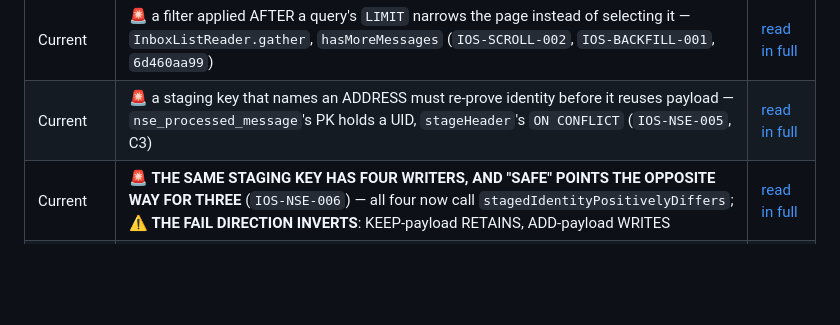
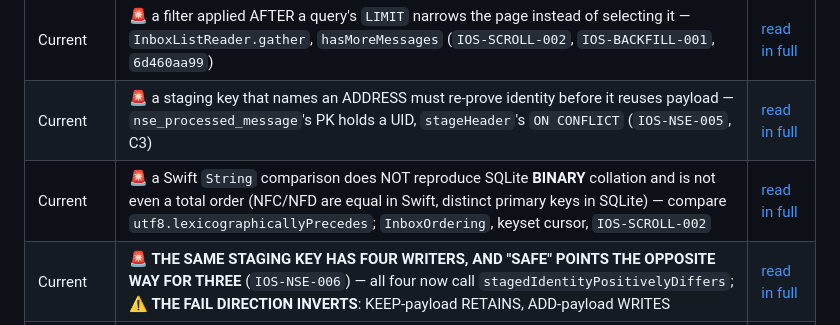
Before and after one commit to TabMail/tabmail-ios, a Markdown page: PROJECT_MEMORY.md, the part around the change. Rendered like a GitHub page; blank space fills up the shorter version.

Commit message:
Route the Swift-vs-SQLite collation invariant into the memory hierarchy
33b4d3cf6 fixed the inbox ordering key to compare UTF-8 bytes rather than
Swift `String`s, so the view model's arrangement matches the reader's SQL
`ORDER BY`. The reasoning lived only in code comments; this routes it so a
future reader hits it by search rather than by luck.

The invariant generalises past the inbox: ANY Swift-side ordering that must
agree with a SQLite `ORDER BY` over a TEXT column has this bug by default,
because `<` on `String` is the obvious thing to write and is silently wrong.

Three facts, each sufficient: SQLite's default TEXT collation is BINARY
(byte-wise over UTF-8); Swift uses Unicode canonical ordering and strict
opposites exist (U+212B vs U+0100); and Swift's relation is not even
antisymmetric here — NFC and NFD forms compare equal in Swift while being
two distinct BINARY primary keys. That third fact is why the fix had to go
on the Swift side: no collation can reproduce Swift's order while `id`
remains a usable primary key.

Impact when wrong: the keyset cursor reads from the last loaded row, so a
disagreeing arrangement makes the cursor loose, re-admits on-screen rows,
burns SQL LIMIT slots, and flips hasMoreMessages false — the rest of the
mailbox stops being reachable by scrolling (IOS-SCROLL-002's shape).

Verification: PROJECT_MEMORY.md 25459 B against its 25600 budget; the link
resolves; the discriminating terms (BINARY collation, NFD,
lexicographicallyPrecedes, InboxOrdering) are all reachable by rg. Docs
only — no code, no test, no build impact.

Limitation: every provider whose folder identifiers TabMail controls emits
ASCII today, so this documents a latent hole, not an observed field defect.

Signed-off-by: Kwang Moo Yi <kmyi@tabmail.ai>

```diff
--- a/PROJECT_MEMORY.md
+++ b/PROJECT_MEMORY.md
@@ -158,6 +158,7 @@ Authored after `v1.6.38`, so the pinned compaction has no byte-identical twin. D
 | Current | 🚨 a bare `print` is NOT production observability on iOS — `stdout` is DISCARDED on device; use `BackgroundSyncLogger.logError`; a gate inside a BRANCH CONDITION picks the branch (`MIS-019`) | [read in full](Companion/Memory/Current/105-a-print-is-not-production-observability-on-ios.md) |
 | Current | 🚨 a filter applied AFTER a query's `LIMIT` narrows the page instead of selecting it — `InboxListReader.gather`, `hasMoreMessages` (`IOS-SCROLL-002`, `IOS-BACKFILL-001`, `6d460aa99`) | [read in full](Companion/Memory/Current/106-a-filter-after-the-limit-narrows-the-page-instead-of-selecting-it.md) |
 | Current | 🚨 a staging key that names an ADDRESS must re-prove identity before it reuses payload — `nse_processed_message`'s PK holds a UID, `stageHeader`'s `ON CONFLICT` (`IOS-NSE-005`, C3) | [read in full](Companion/Memory/Current/107-a-staging-key-that-names-an-address-must-re-prove-identity-before-reusing-payload.md) |
+| Current | 🚨 a Swift `String` comparison does NOT reproduce SQLite **BINARY** collation and is not even a total order (NFC/NFD are equal in Swift, distinct primary keys in SQLite) — compare `utf8.lexicographicallyPrecedes`; `InboxOrdering`, keyset cursor, `IOS-SCROLL-002` | [read in full](Companion/Memory/Current/113-a-swift-string-comparison-does-not-reproduce-sqlite-binary-collation.md) |
 | Current | 🚨 **THE SAME STAGING KEY HAS FOUR WRITERS, AND "SAFE" POINTS THE OPPOSITE WAY FOR THREE** (`IOS-NSE-006`) — all four now call `stagedIdentityPositivelyDiffers`; ⚠️ **THE FAIL DIRECTION INVERTS**: KEEP-payload RETAINS, ADD-payload WRITES | [read in full](Companion/Memory/Current/107-a-staging-key-that-names-an-address-must-re-prove-identity-before-reusing-payload.md) |
 | Current | 🚨 **AN ENUM WITH NO SILENT CASE DOES NOT PREVENT A SILENT PATH** — `ResultTapOutcome`'s "cannot reintroduce silence" comment was FALSE AND LOAD-BEARING (`case …: break` compiles); the old tap suite stayed GREEN under it (`438f632cf`) | [read in full](Companion/Memory/Current/109-an-enum-with-no-silent-case-does-not-prevent-a-silent-path.md) |
 | Current | 🚨 THE ADDRESS PROBLEM HAS TWO ADDRESS SPACES — Graph's `/move` response IS the `COPYUID`; `ExchangeProvider.moveMessage` discarded the new `id` (`IOS-GRAPH-002`, `MIS-006`) | [read in full](Companion/Memory/Current/108-the-address-problem-has-two-address-spaces-graph-move-response-is-the-copyuid.md) |
```
Also changed, not shown: 1 other file.
